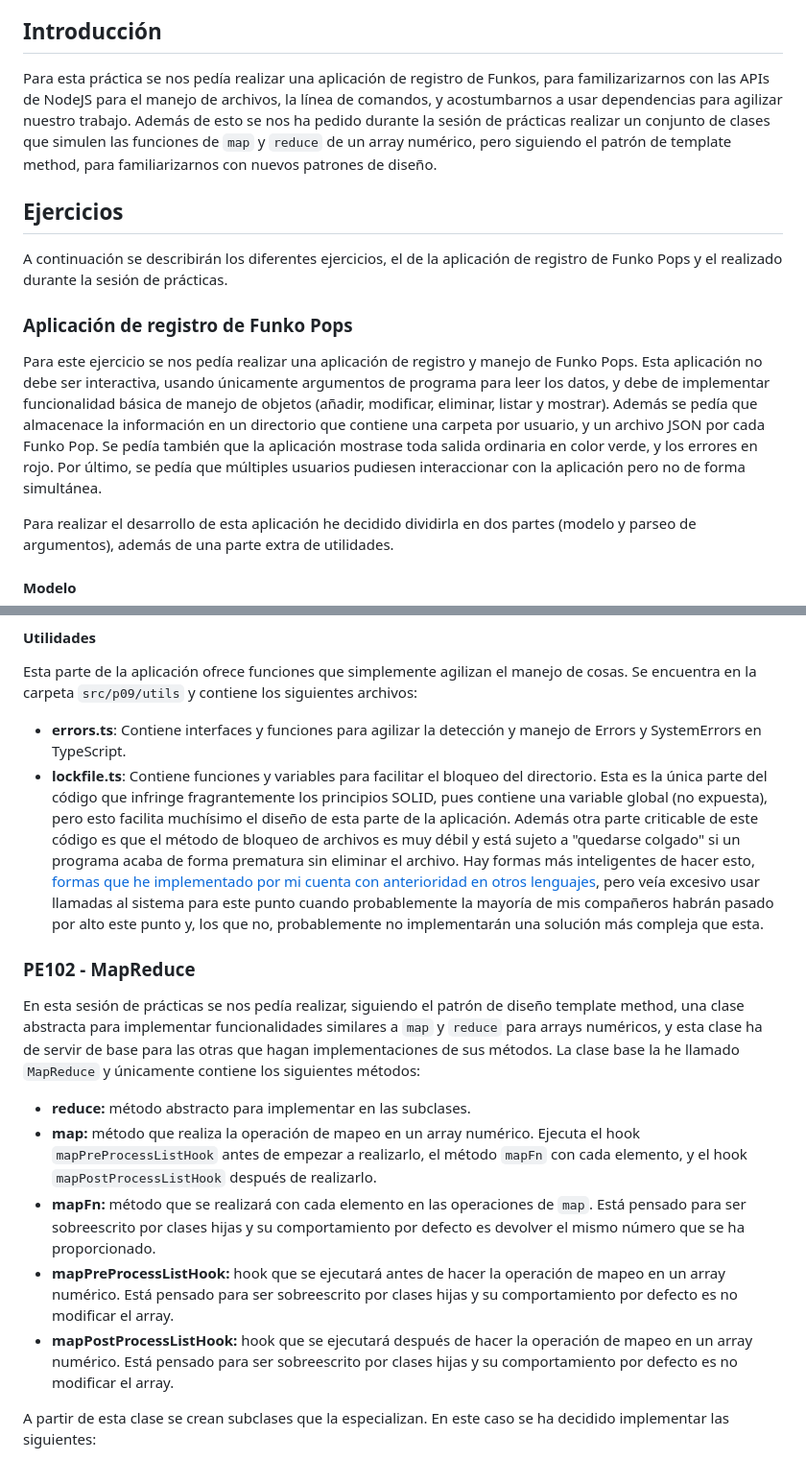
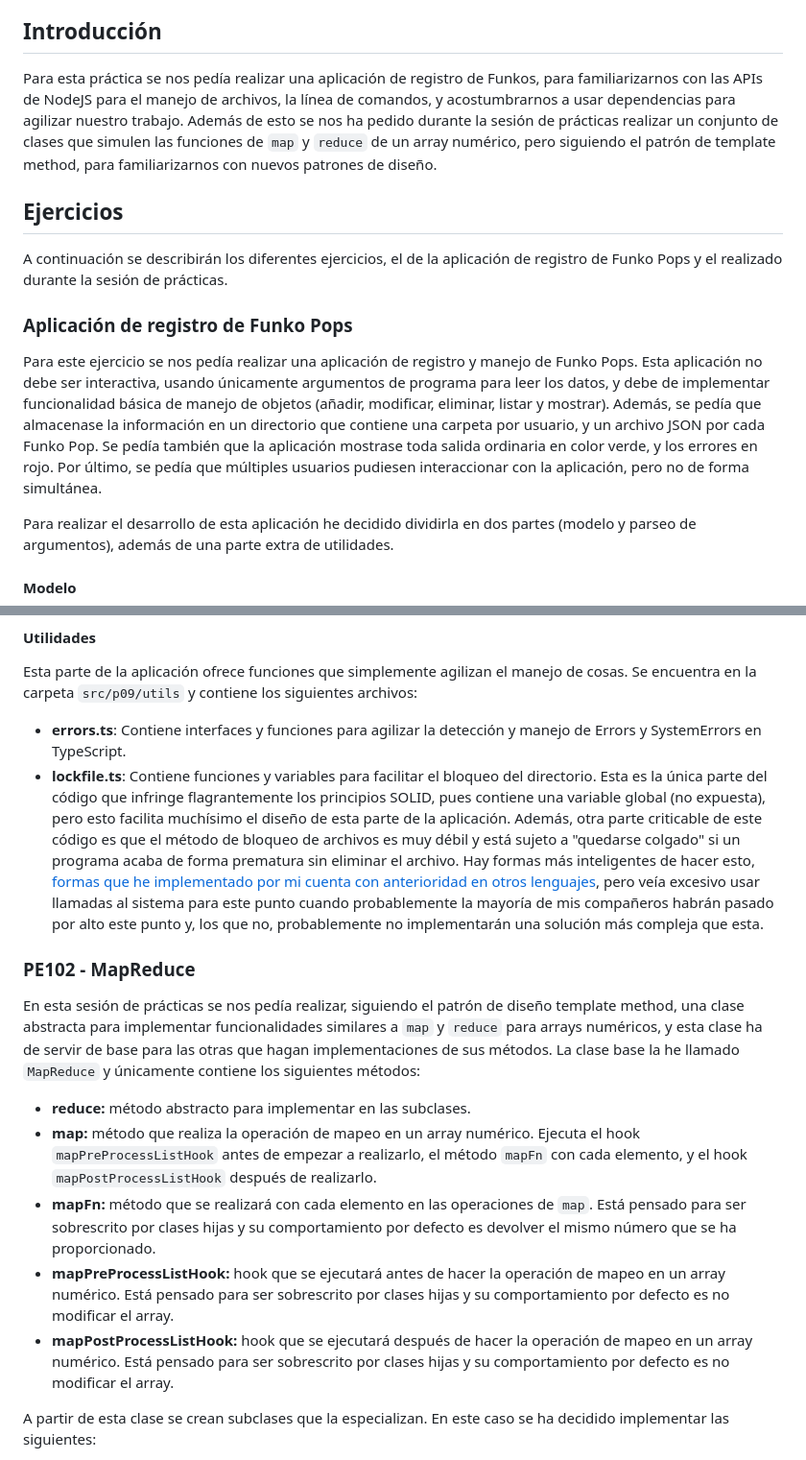
Before and after one commit to ULL-ESIT-INF-DSI-2223/ull-esit-inf-dsi-22-23-prct09-funko-app-alu0101048369, a Markdown page: README.md, 2 parts joined by grey strips. Shown: that part at 96% size. GitHub-like rendering.

Commit message:
Fix typos

```diff
--- a/README.md
+++ b/README.md
@@ -10,13 +10,13 @@
 - Universidad de La Laguna
 
 ## Introducción
-Para esta práctica se nos pedía realizar una aplicación de registro de Funkos, para familizarizarnos con las APIs de NodeJS para el manejo de archivos, la línea de comandos, y acostumbarnos a usar dependencias para agilizar nuestro trabajo. Además de esto se nos ha pedido durante la sesión de prácticas realizar un conjunto de clases que simulen las funciones de `map` y `reduce` de un array numérico, pero siguiendo el patrón de template method, para familiarizarnos con nuevos patrones de diseño.
+Para esta práctica se nos pedía realizar una aplicación de registro de Funkos, para familiarizarnos con las APIs de NodeJS para el manejo de archivos, la línea de comandos, y acostumbrarnos a usar dependencias para agilizar nuestro trabajo. Además de esto se nos ha pedido durante la sesión de prácticas realizar un conjunto de clases que simulen las funciones de `map` y `reduce` de un array numérico, pero siguiendo el patrón de template method, para familiarizarnos con nuevos patrones de diseño.
 
 ## Ejercicios
 A continuación se describirán los diferentes ejercicios, el de la aplicación de registro de Funko Pops y el realizado durante la sesión de prácticas.
 
 ### Aplicación de registro de Funko Pops
-Para este ejercicio se nos pedía realizar una aplicación de registro y manejo de Funko Pops. Esta aplicación no debe ser interactiva, usando únicamente argumentos de programa para leer los datos, y debe de implementar funcionalidad básica de manejo de objetos (añadir, modificar, eliminar, listar y mostrar). Además se pedía que almacenace la información en un directorio que contiene una carpeta por usuario, y un archivo JSON por cada Funko Pop. Se pedía también que la aplicación mostrase toda salida ordinaria en color verde, y los errores en rojo. Por último, se pedía que múltiples usuarios pudiesen interaccionar con la aplicación pero no de forma simultánea.
+Para este ejercicio se nos pedía realizar una aplicación de registro y manejo de Funko Pops. Esta aplicación no debe ser interactiva, usando únicamente argumentos de programa para leer los datos, y debe de implementar funcionalidad básica de manejo de objetos (añadir, modificar, eliminar, listar y mostrar). Además, se pedía que almacenase la información en un directorio que contiene una carpeta por usuario, y un archivo JSON por cada Funko Pop. Se pedía también que la aplicación mostrase toda salida ordinaria en color verde, y los errores en rojo. Por último, se pedía que múltiples usuarios pudiesen interaccionar con la aplicación, pero no de forma simultánea.
 
 Para realizar el desarrollo de esta aplicación he decidido dividirla en dos partes (modelo y parseo de argumentos), además de una parte extra de utilidades.
 
@@ -39,15 +39,15 @@ Como nota a destacar, he decidido usar un acercamiento parecido a las herramient
 #### Utilidades
 Esta parte de la aplicación ofrece funciones que simplemente agilizan el manejo de cosas. Se encuentra en la carpeta `src/p09/utils` y contiene los siguientes archivos:
 - **errors.ts**: Contiene interfaces y funciones para agilizar la detección y manejo de Errors y SystemErrors en TypeScript.
-- **lockfile.ts**: Contiene funciones y variables para facilitar el bloqueo del directorio. Esta es la única parte del código que infringe fragrantemente los principios SOLID, pues contiene una variable global (no expuesta), pero esto facilita muchísimo el diseño de esta parte de la aplicación. Además otra parte criticable de este código es que el método de bloqueo de archivos es muy débil y está sujeto a "quedarse colgado" si un programa acaba de forma prematura sin eliminar el archivo. Hay formas más inteligentes de hacer esto, [formas que he implementado por mi cuenta con anterioridad en otros lenguajes](https://github.com/Miguel-Dorta/si), pero veía excesivo usar llamadas al sistema para este punto cuando probablemente la mayoría de mis compañeros habrán pasado por alto este punto y, los que no, probablemente no implementarán una solución más compleja que esta.
+- **lockfile.ts**: Contiene funciones y variables para facilitar el bloqueo del directorio. Esta es la única parte del código que infringe flagrantemente los principios SOLID, pues contiene una variable global (no expuesta), pero esto facilita muchísimo el diseño de esta parte de la aplicación. Además, otra parte criticable de este código es que el método de bloqueo de archivos es muy débil y está sujeto a "quedarse colgado" si un programa acaba de forma prematura sin eliminar el archivo. Hay formas más inteligentes de hacer esto, [formas que he implementado por mi cuenta con anterioridad en otros lenguajes](https://github.com/Miguel-Dorta/si), pero veía excesivo usar llamadas al sistema para este punto cuando probablemente la mayoría de mis compañeros habrán pasado por alto este punto y, los que no, probablemente no implementarán una solución más compleja que esta.
 
 ### PE102 - MapReduce
 En esta sesión de prácticas se nos pedía realizar, siguiendo el patrón de diseño template method, una clase abstracta para implementar funcionalidades similares a `map` y `reduce` para arrays numéricos, y esta clase ha de servir de base para las otras que hagan implementaciones de sus métodos. La clase base la he llamado `MapReduce` y únicamente contiene los siguientes métodos:
 - **reduce:** método abstracto para implementar en las subclases.
 - **map:** método que realiza la operación de mapeo en un array numérico. Ejecuta el hook `mapPreProcessListHook` antes de empezar a realizarlo, el método `mapFn` con cada elemento, y el hook `mapPostProcessListHook` después de realizarlo.
-- **mapFn:** método que se realizará con cada elemento en las operaciones de `map`. Está pensado para ser sobreescrito por clases hijas y su comportamiento por defecto es devolver el mismo número que se ha proporcionado.
-- **mapPreProcessListHook:** hook que se ejecutará antes de hacer la operación de mapeo en un array numérico. Está pensado para ser sobreescrito por clases hijas y su comportamiento por defecto es no modificar el array.
-- **mapPostProcessListHook:** hook que se ejecutará después de hacer la operación de mapeo en un array numérico. Está pensado para ser sobreescrito por clases hijas y su comportamiento por defecto es no modificar el array.
+- **mapFn:** método que se realizará con cada elemento en las operaciones de `map`. Está pensado para ser sobrescrito por clases hijas y su comportamiento por defecto es devolver el mismo número que se ha proporcionado.
+- **mapPreProcessListHook:** hook que se ejecutará antes de hacer la operación de mapeo en un array numérico. Está pensado para ser sobrescrito por clases hijas y su comportamiento por defecto es no modificar el array.
+- **mapPostProcessListHook:** hook que se ejecutará después de hacer la operación de mapeo en un array numérico. Está pensado para ser sobrescrito por clases hijas y su comportamiento por defecto es no modificar el array.
 
 A partir de esta clase se crean subclases que la especializan. En este caso se ha decidido implementar las siguientes:
 - **AddMapReduce:** En la operación de `map` suma 1 a cada elemento, y en la operación de `reduce` los suma todos al valor inicial.
```
